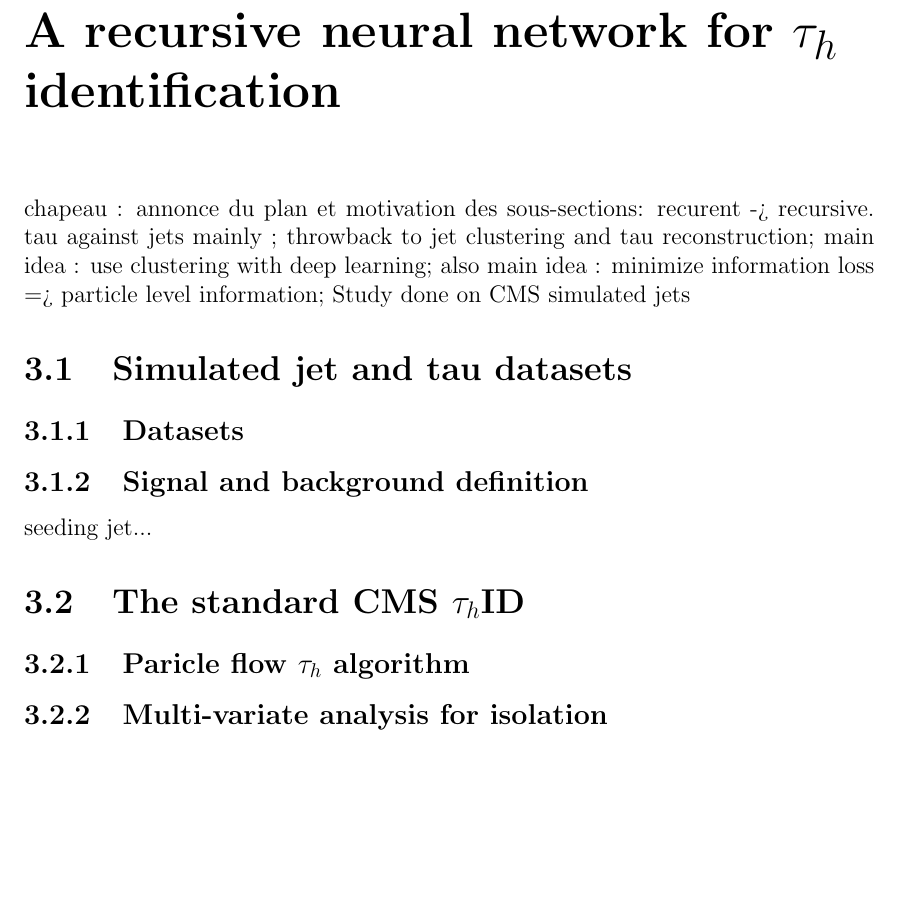
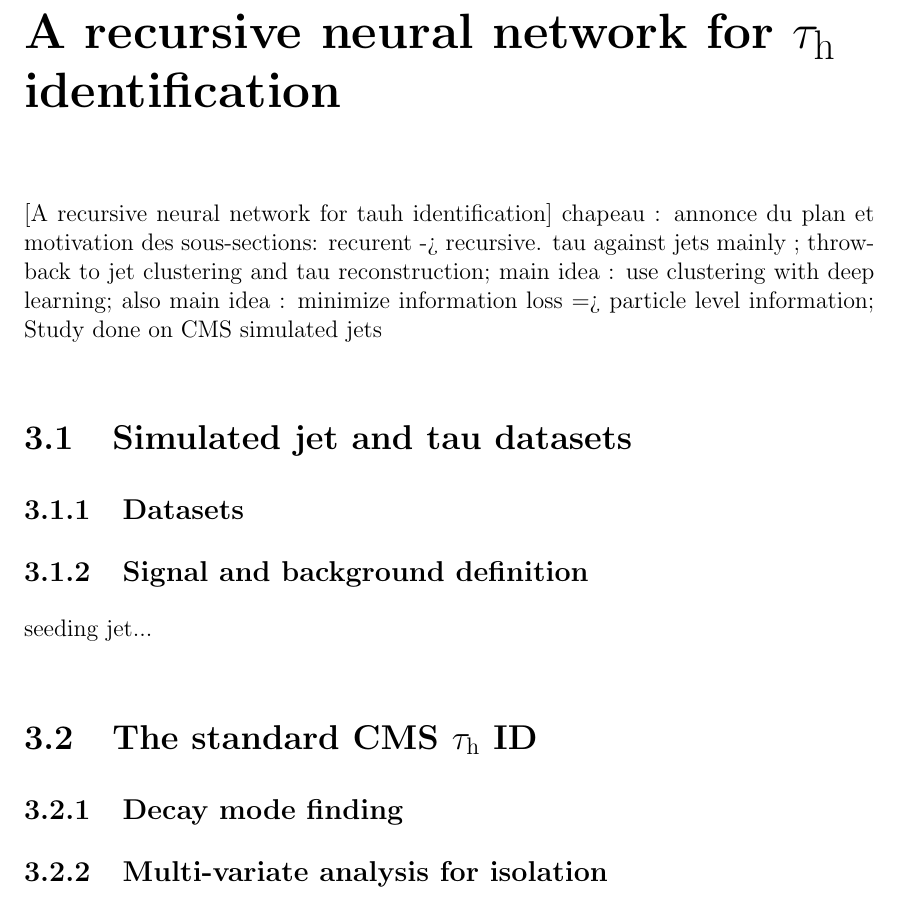
Before and after one commit to GaelTouquet/PhD-Thesis, a LaTeX thesis (main.tex, which reads Sections/ARecursiveNeuralNetworkForTauID.tex, ptdr-definitions.sty): part of page 10 of 15, cut so that both start at the same text, the shorter picture padded with empty space. Compiled offline with pdfLaTeX.

Commit message:
tauh macro

```diff
--- a/Sections/ARecursiveNeuralNetworkForTauID.tex
+++ b/Sections/ARecursiveNeuralNetworkForTauID.tex
@@ -9,9 +9,9 @@
 
 seeding jet...
 
-\section{The standard CMS $\tau_{h}$ID}
+\section{The standard CMS \tauh ID}
 
-\subsection{Paricle flow $\tau_{h}$ algorithm}
+\subsection{Decay mode finding}
 
 \subsection{Multi-variate analysis for isolation}
 
--- a/main.tex
+++ b/main.tex
@@ -86,7 +86,8 @@
     \input{Sections/TheCMSExperiment.tex}
 
 % A recursive neural network for \tau_{h} identification
-    \chapter{A recursive neural network for $\tau_{h}$ identification}
+    \chapter{A recursive neural network for \tauh identification}[A
+    recursive neural network for tauh identification]
     \input{Sections/ARecursiveNeuralNetworkForTauID.tex}
 
 % % LSTM
--- a/ptdr-definitions.sty
+++ b/ptdr-definitions.sty
@@ -366,4 +366,7 @@
 \newcommand{\MD}{\ensuremath{{M_\mathrm{D}}}\xspace}% ED mass
 \newcommand{\Mpl}{\ensuremath{{M_\mathrm{Pl}}}\xspace}% Planck mass
 \newcommand{\Rinv} {\ensuremath{{R}^{-1}}\xspace}
+
+\newcommand{\tauh}{\ensuremath{\tau_{\rm h}}\xspace}
+
 \endinput
```
